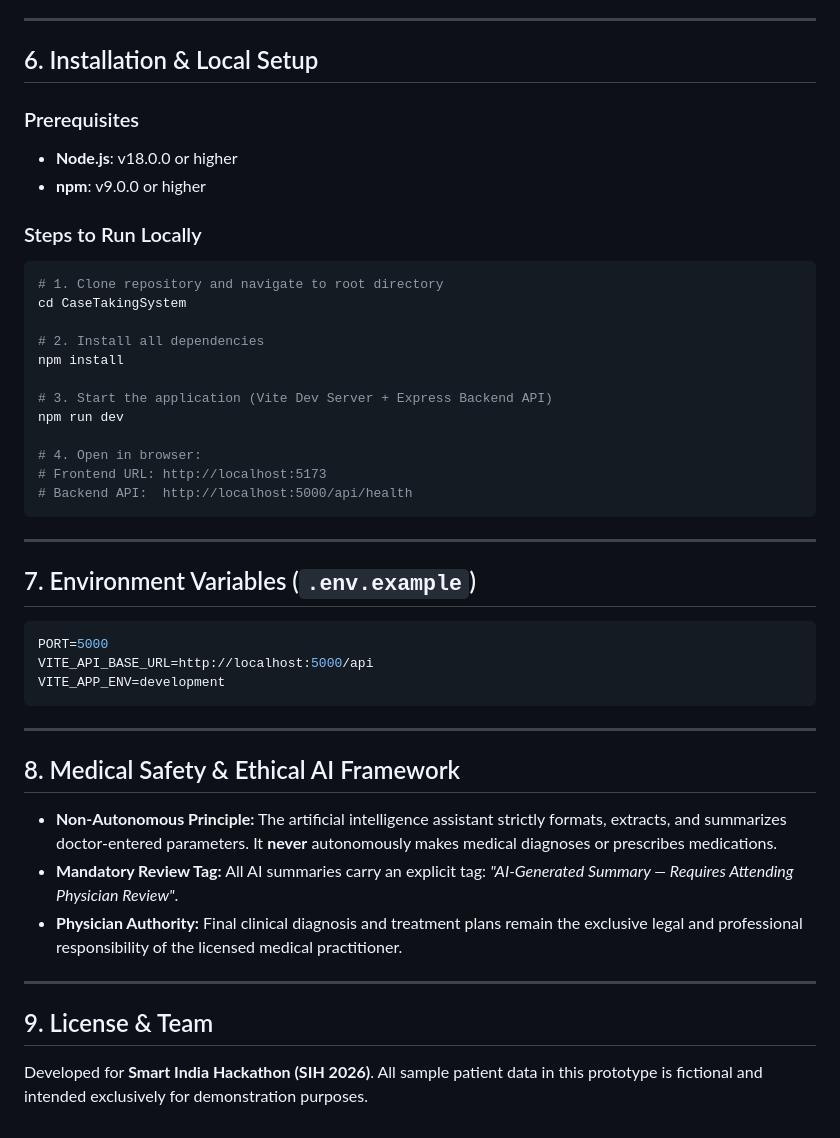
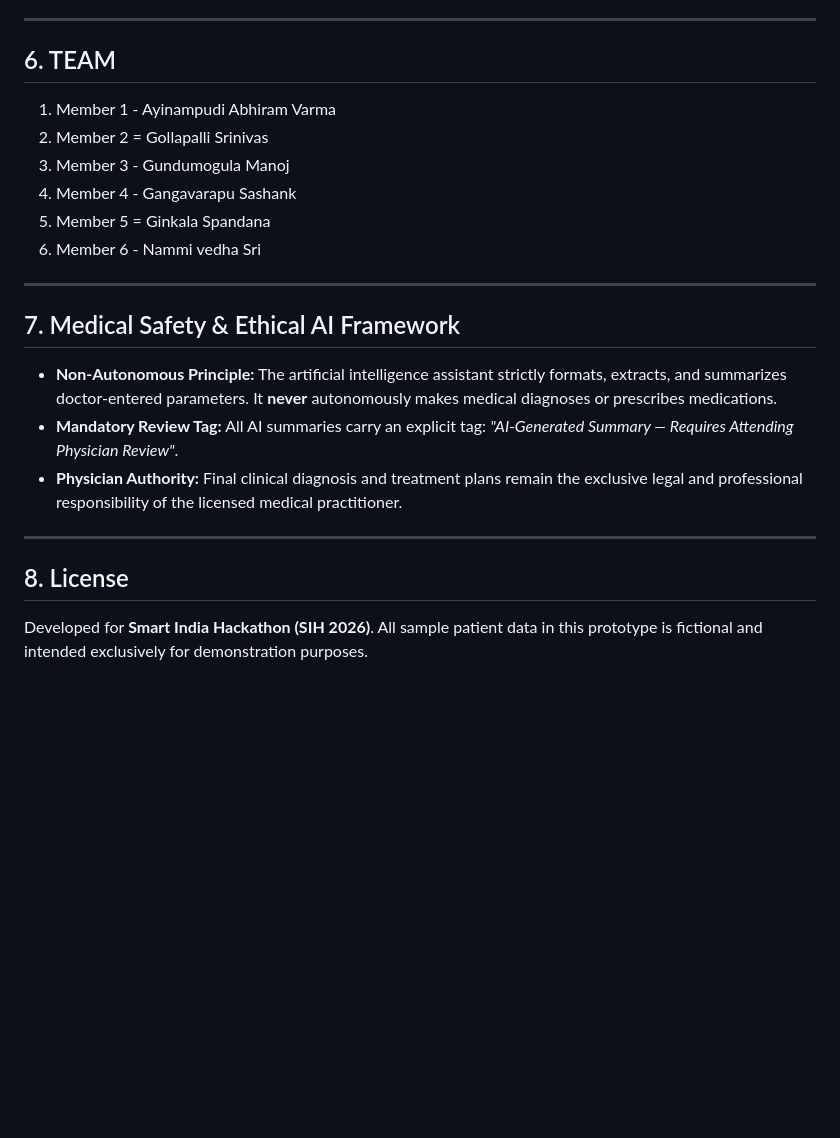
Before and after one commit to abhiramvarmaayinampudi11-glitch/casetakingsystem, a Markdown page: README.md, the part around the change. Rendered like a GitHub page; blank space fills up the shorter version.

````diff
--- a/README.md
+++ b/README.md
@@ -75,47 +75,23 @@ Manual, paper-based patient case-taking in healthcare environments is fraught wi
 
 ---
 
-## 6. Installation & Local Setup
+## 6. TEAM
 
-### Prerequisites
-- **Node.js**: v18.0.0 or higher
-- **npm**: v9.0.0 or higher
-
-### Steps to Run Locally
-
-```bash
-# 1. Clone repository and navigate to root directory
-cd CaseTakingSystem
-
-# 2. Install all dependencies
-npm install
-
-# 3. Start the application (Vite Dev Server + Express Backend API)
-npm run dev
-
-# 4. Open in browser:
-# Frontend URL: http://localhost:5173
-# Backend API:  http://localhost:5000/api/health
-```
+1. Member 1 - Ayinampudi Abhiram Varma
+2. Member 2 = Gollapalli Srinivas
+3. Member 3 - Gundumogula Manoj
+4. Member 4 - Gangavarapu Sashank
+5. Member 5 = Ginkala Spandana
+6. Member 6 - Nammi vedha Sri
 
 ---
 
-## 7. Environment Variables (`.env.example`)
-
-```env
-PORT=5000
-VITE_API_BASE_URL=http://localhost:5000/api
-VITE_APP_ENV=development
-```
-
----
-
-## 8. Medical Safety & Ethical AI Framework
+## 7. Medical Safety & Ethical AI Framework
 - **Non-Autonomous Principle:** The artificial intelligence assistant strictly formats, extracts, and summarizes doctor-entered parameters. It **never** autonomously makes medical diagnoses or prescribes medications.
 - **Mandatory Review Tag:** All AI summaries carry an explicit tag: *"AI-Generated Summary — Requires Attending Physician Review"*.
 - **Physician Authority:** Final clinical diagnosis and treatment plans remain the exclusive legal and professional responsibility of the licensed medical practitioner.
 
 ---
 
-## 9. License & Team
+## 8. License
 Developed for **Smart India Hackathon (SIH 2026)**. All sample patient data in this prototype is fictional and intended exclusively for demonstration purposes.
````
